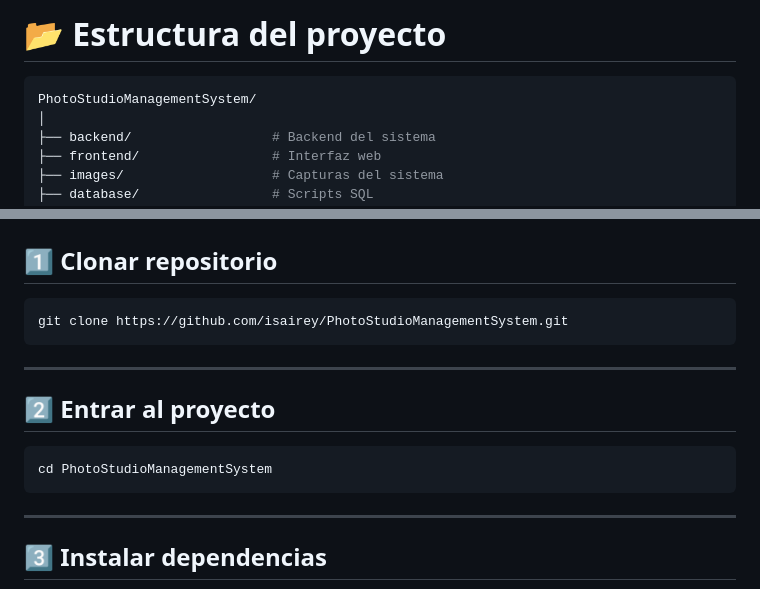
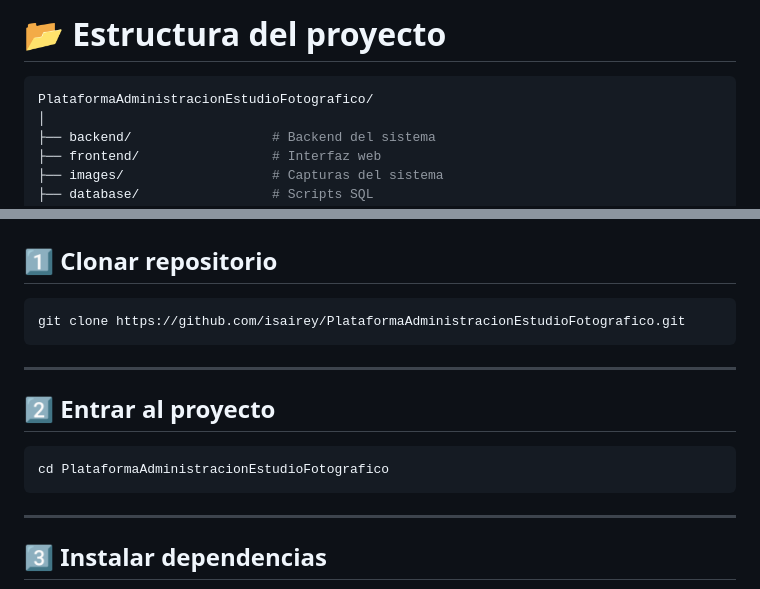
Before and after one commit to isairey/PlataformaAdministracionEstudioFotografico, a Markdown page: README.md, 2 parts joined by grey strips. Rendered like a GitHub page.

````diff
--- a/README.md
+++ b/README.md
@@ -202,7 +202,7 @@ Control total del sistema.
 # 📂 Estructura del proyecto
 
 ```bash
-PhotoStudioManagementSystem/
+PlataformaAdministracionEstudioFotografico/
 │
 ├── backend/                  # Backend del sistema
 ├── frontend/                 # Interfaz web
@@ -236,7 +236,7 @@ PhotoStudioManagementSystem/
 ## 1️⃣ Clonar repositorio
 
 ```bash
-git clone https://github.com/isairey/PhotoStudioManagementSystem.git
+git clone https://github.com/isairey/PlataformaAdministracionEstudioFotografico.git
 ```
 
 ---
@@ -244,7 +244,7 @@ git clone https://github.com/isairey/PhotoStudioManagementSystem.git
 ## 2️⃣ Entrar al proyecto
 
 ```bash
-cd PhotoStudioManagementSystem
+cd PlataformaAdministracionEstudioFotografico
 ```
 
 ---
````
Also changed, not shown: other parts of README.md (+0 -28 lines).
